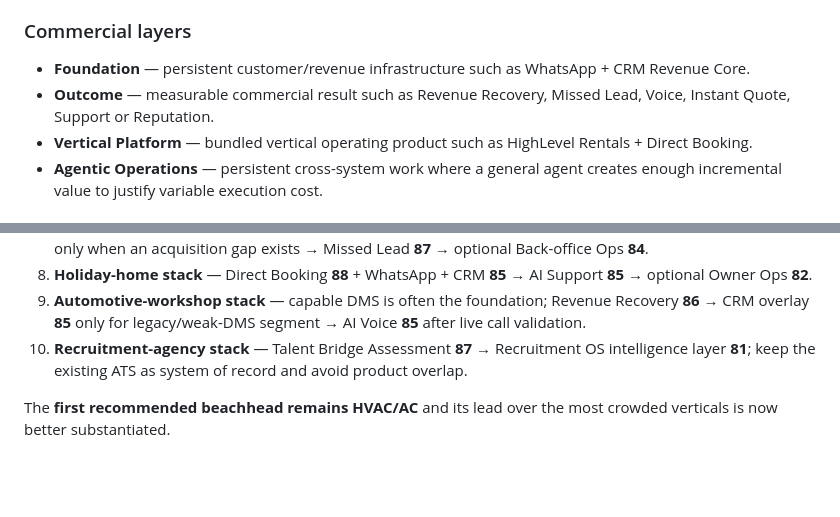
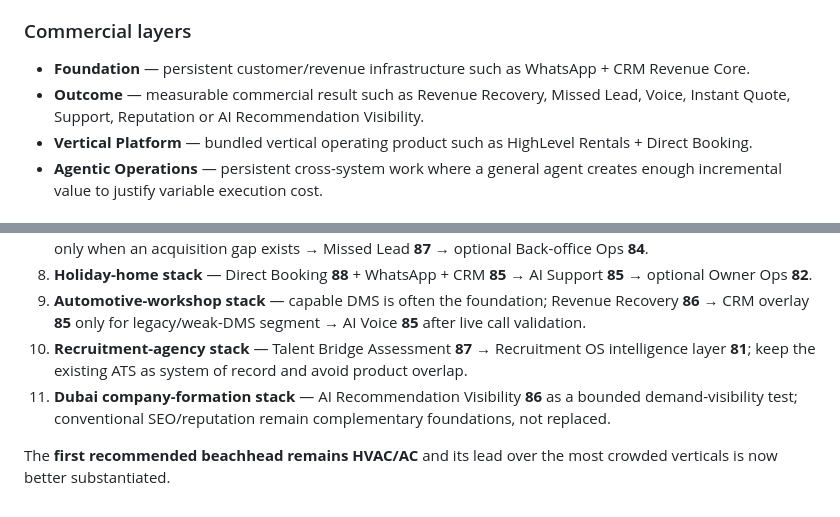
Before and after one commit to david-aicoach/drf, a Markdown page: businesses/NICHES.md, 2 parts joined by grey strips. Drawn GitHub-style; blank space fills up the shorter version.

```diff
--- a/businesses/NICHES.md
+++ b/businesses/NICHES.md
@@ -29,7 +29,7 @@ Scores are desk-research scores until live prospect/customer evidence exists. **
 ### Commercial layers
 
 - **Foundation** — persistent customer/revenue infrastructure such as WhatsApp + CRM Revenue Core.
-- **Outcome** — measurable commercial result such as Revenue Recovery, Missed Lead, Voice, Instant Quote, Support or Reputation.
+- **Outcome** — measurable commercial result such as Revenue Recovery, Missed Lead, Voice, Instant Quote, Support, Reputation or AI Recommendation Visibility.
 - **Vertical Platform** — bundled vertical operating product such as HighLevel Rentals + Direct Booking.
 - **Agentic Operations** — persistent cross-system work where a general agent creates enough incremental value to justify variable execution cost.
 
@@ -147,5 +149,6 @@ Aesthetic and dental scores did **not** rise despite stronger evidence because l
 8. **Holiday-home stack** — Direct Booking **88** + WhatsApp + CRM **85** → AI Support **85** → optional Owner Ops **82**.
 9. **Automotive-workshop stack** — capable DMS is often the foundation; Revenue Recovery **86** → CRM overlay **85** only for legacy/weak-DMS segment → AI Voice **85** after live call validation.
 10. **Recruitment-agency stack** — Talent Bridge Assessment **87** → Recruitment OS intelligence layer **81**; keep the existing ATS as system of record and avoid product overlap.
+11. **Dubai company-formation stack** — AI Recommendation Visibility **86** as a bounded demand-visibility test; conventional SEO/reputation remain complementary foundations, not replaced.
 
 The **first recommended beachhead remains HVAC/AC** and its lead over the most crowded verticals is now better substantiated.
```
Also changed, not shown: other parts of businesses/NICHES.md (+10 -8 lines).
